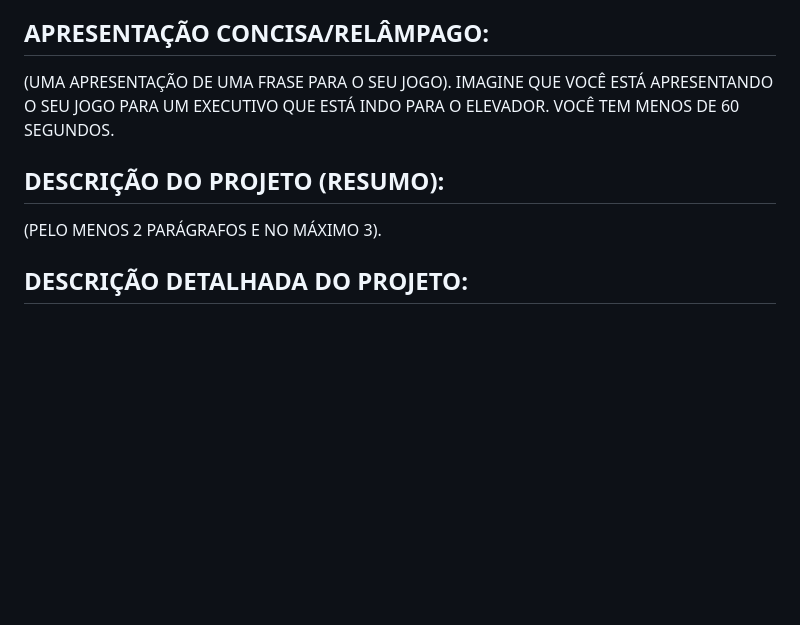
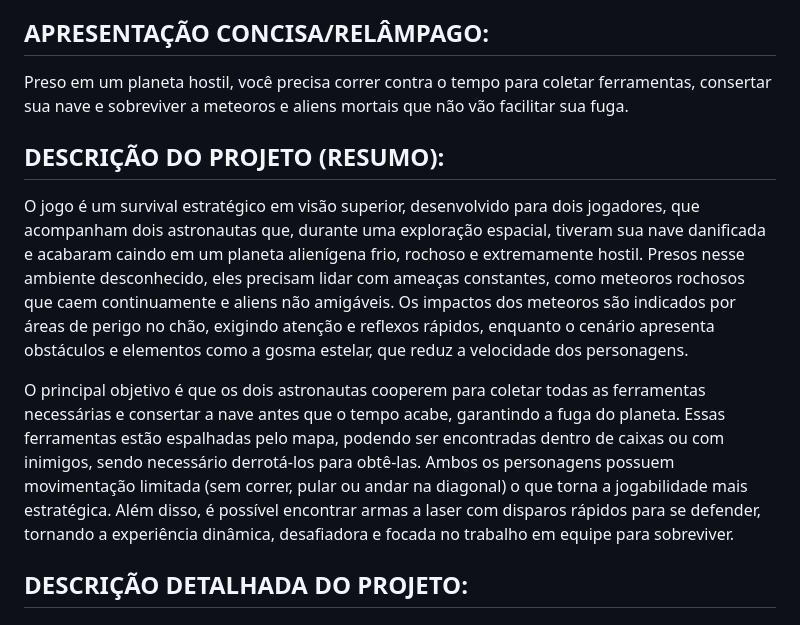
Before and after one commit to pinkmilkway/Star-Rush, a Markdown page: gdd.md, the part around one of its changes. GitHub-like rendering; blank space fills up the shorter version.

```diff
--- a/gdd.md
+++ b/gdd.md
@@ -48,10 +51,12 @@ Para se defender, o jogador pode encontrar armas a laser dentro das caixas, que
 - INFLUÊNCIA 4: MEIO DE COMUNICAÇÃO (TELEVISÃO,JOGOS, LITERATURA, FILMES ETC.) / EXPLIQUE POR QUE ISSO É UMA INFLUÊNCIA EM 1 PARÁGRAFO OU MENOS;
 
 ## APRESENTAÇÃO CONCISA/RELÂMPAGO:
-(UMA APRESENTAÇÃO DE UMA FRASE PARA O SEU JOGO). IMAGINE QUE VOCÊ ESTÁ APRESENTANDO O SEU JOGO PARA UM EXECUTIVO QUE ESTÁ INDO PARA O ELEVADOR. VOCÊ TEM MENOS DE 60 SEGUNDOS.
+Preso em um planeta hostil, você precisa correr contra o tempo para coletar ferramentas, consertar sua nave e sobreviver a meteoros e aliens mortais que não vão facilitar sua fuga.
 
 ## DESCRIÇÃO DO PROJETO (RESUMO):
-(PELO MENOS 2 PARÁGRAFOS E NO MÁXIMO 3).
+O jogo é um survival estratégico em visão superior, desenvolvido para dois jogadores, que acompanham dois astronautas que, durante uma exploração espacial, tiveram sua nave danificada e acabaram caindo em um planeta alienígena frio, rochoso e extremamente hostil. Presos nesse ambiente desconhecido, eles precisam lidar com ameaças constantes, como meteoros rochosos que caem continuamente e aliens não amigáveis. Os impactos dos meteoros são indicados por áreas de perigo no chão, exigindo atenção e reflexos rápidos, enquanto o cenário apresenta obstáculos e elementos como a gosma estelar, que reduz a velocidade dos personagens.
+
+O principal objetivo é que os dois astronautas cooperem para coletar todas as ferramentas necessárias e consertar a nave antes que o tempo acabe, garantindo a fuga do planeta. Essas ferramentas estão espalhadas pelo mapa, podendo ser encontradas dentro de caixas ou com inimigos, sendo necessário derrotá-los para obtê-las. Ambos os personagens possuem movimentação limitada (sem correr, pular ou andar na diagonal) o que torna a jogabilidade mais estratégica. Além disso, é possível encontrar armas a laser com disparos rápidos para se defender, tornando a experiência dinâmica, desafiadora e focada no trabalho em equipe para sobreviver.
 
 ## DESCRIÇÃO DETALHADA DO PROJETO:
 
```
Also changed, not shown: other parts of gdd.md (+10 -7 lines).
